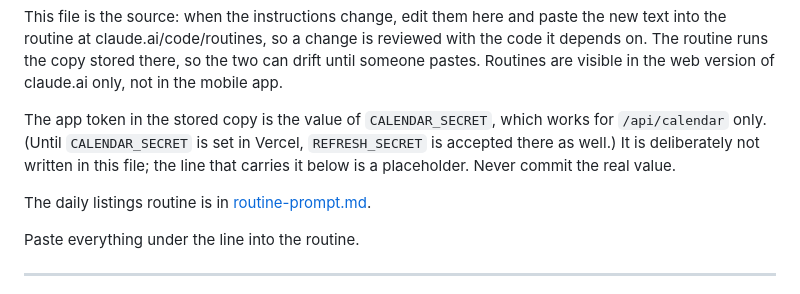
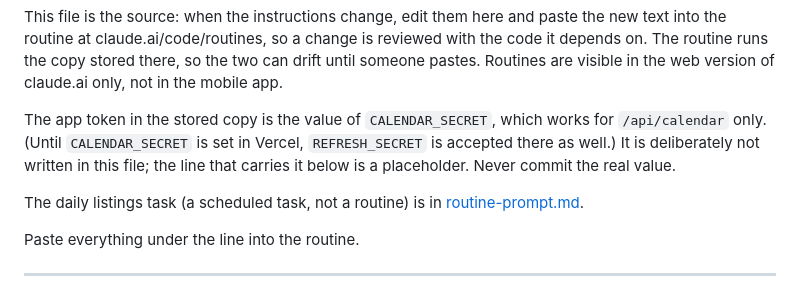
Before and after one commit to lifelike-and-believable/montreal-weekend-board, a Markdown page: docs/routine-calendar-prompt.md, the part around the change. Rendered like a GitHub page.

```diff
--- a/docs/routine-calendar-prompt.md
+++ b/docs/routine-calendar-prompt.md
@@ -6,7 +6,7 @@ This file is the source: when the instructions change, edit them here and paste
 
 The app token in the stored copy is the value of `CALENDAR_SECRET`, which works for `/api/calendar` only. (Until `CALENDAR_SECRET` is set in Vercel, `REFRESH_SECRET` is accepted there as well.) It is deliberately not written in this file; the line that carries it below is a placeholder. Never commit the real value.
 
-The daily listings routine is in [routine-prompt.md](routine-prompt.md).
+The daily listings task (a scheduled task, not a routine) is in [routine-prompt.md](routine-prompt.md).
 
 Paste everything under the line into the routine.
 
```
Also changed, not shown: README.md (+15 -11 lines), docs/routine-prompt.md (+6 -6 lines).
